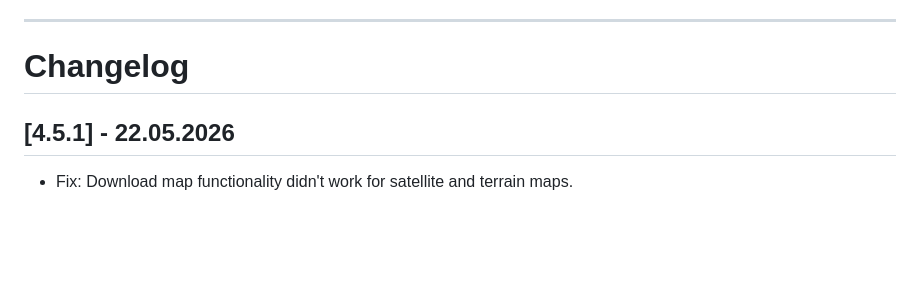
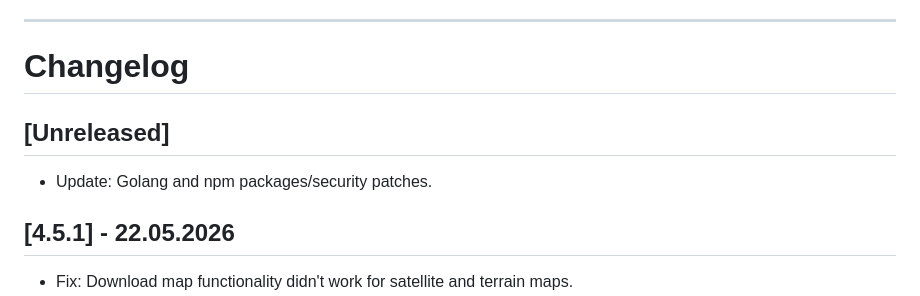
Before and after one commit to vsimakhin/web-logbook, a Markdown page: README.md, the part around the change. Drawn GitHub-style; blank space fills up the shorter version.

Commit message:
update readme\changelog

```diff
--- a/README.md
+++ b/README.md
@@ -62,6 +62,10 @@ The application will automatically create a local SQLite database on the first s
 ---
 
 # Changelog
+
+## [Unreleased]
+
+- Update: Golang and npm packages/security patches.
 
 ## [4.5.1] - 22.05.2026
 
```
Also changed, not shown: CHANGELOG.md (+4 -0 lines).
